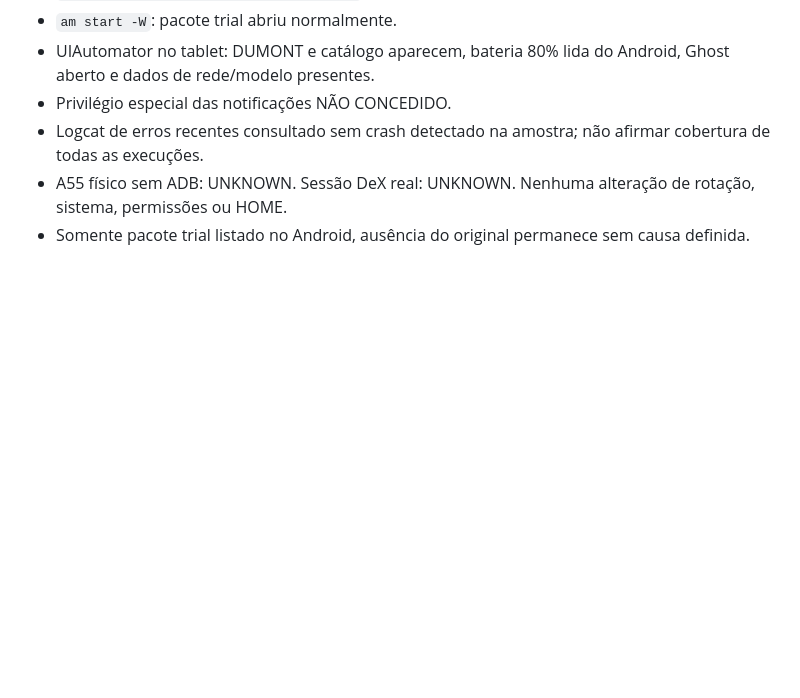
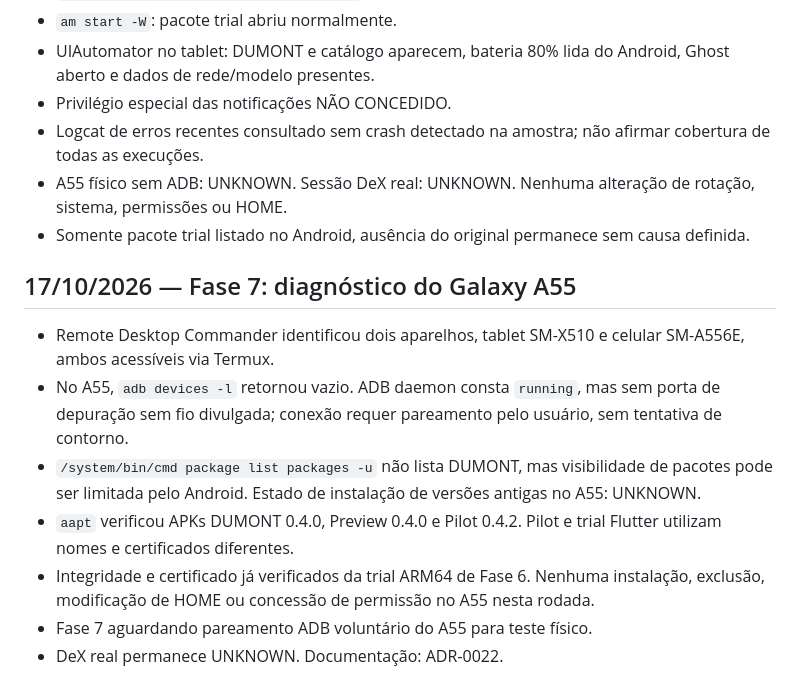
Before and after one commit to marcellosouzaoff/dumont-os, a Markdown page: docs/RELATORIO_SESSAO.md, the part around the change. GitHub-like rendering; blank space fills up the shorter version.

Commit message:
docs(dumont): audit Galaxy A55 and require authorized ADB pairing

```diff
--- a/docs/RELATORIO_SESSAO.md
+++ b/docs/RELATORIO_SESSAO.md
@@ -363,3 +363,22 @@ Conferir árvore pública, licenças de imagens e README; fechar gate pré-códi
   Nenhuma alteração de rotação, sistema, permissões ou HOME.
 - Somente pacote trial listado no Android, ausência do original
   permanece sem causa definida.
+
+
+## 17/10/2026 — Fase 7: diagnóstico do Galaxy A55
+
+- Remote Desktop Commander identificou dois aparelhos, tablet
+  SM-X510 e celular SM-A556E, ambos acessíveis via Termux.
+- No A55, `adb devices -l` retornou vazio. ADB daemon consta
+  `running`, mas sem porta de depuração sem fio divulgada; conexão
+  requer pareamento pelo usuário, sem tentativa de contorno.
+- `/system/bin/cmd package list packages -u` não lista DUMONT,
+  mas visibilidade de pacotes pode ser limitada pelo Android.
+  Estado de instalação de versões antigas no A55: UNKNOWN.
+- `aapt` verificou APKs DUMONT 0.4.0, Preview 0.4.0 e Pilot 0.4.2.
+  Pilot e trial Flutter utilizam nomes e certificados diferentes.
+- Integridade e certificado já verificados da trial ARM64 de Fase 6.
+  Nenhuma instalação, exclusão, modificação de HOME ou concessão de
+  permissão no A55 nesta rodada.
+- Fase 7 aguardando pareamento ADB voluntário do A55 para teste físico.
+- DeX real permanece UNKNOWN. Documentação: ADR-0022.
```
Also changed, not shown: docs/ADR-0022-GALAXY-A55-ADB-PREFLIGHT.md (added, +79 -0 lines), docs/STATUS_2026-10-17.md (+11 -0 lines).
